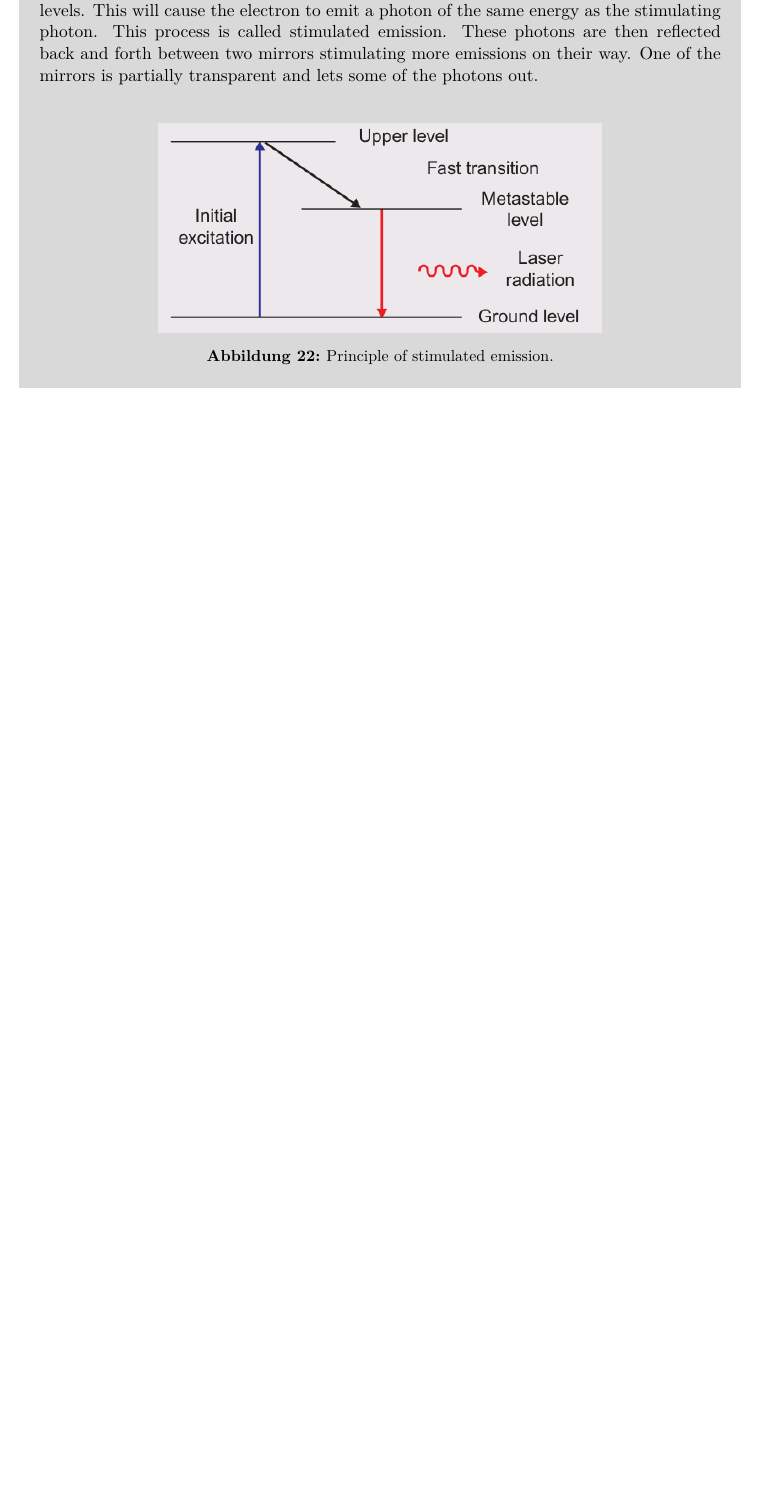
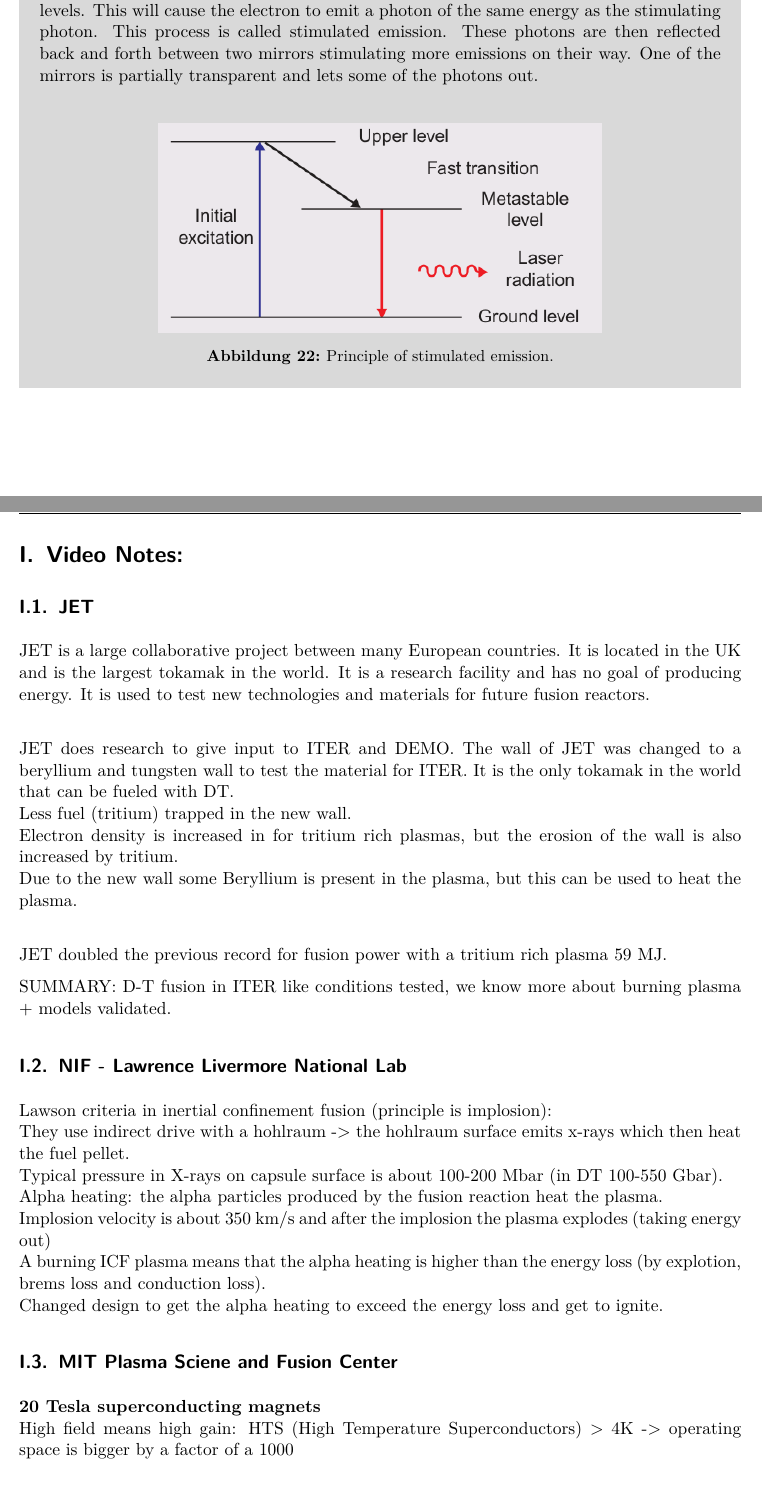
Before and after one commit to etschgi1/Fusion_VO, a LaTeX document (latex/fusion.tex, which reads latex/chapters/video_notes.tex): part of page 31 of 31 before the commit and two parts of pages 31 and 32 of 32 after it, the two joined at a grey line, cut so that both start at the same text, the shorter picture padded with empty space. The pictures show the PDF file latex/fusion.pdf that the author committed with the source.

Commit message:
video notes

```diff
--- /dev/null
+++ b/latex/chapters/video_notes.tex
@@ -0,0 +1,28 @@
+\section{Video Notes: }
+\subsection{JET}
+JET is a large collaborative project between many European countries. It is located in the UK and is the largest tokamak in the world. It is a research facility and has no goal of producing energy. It is used to test new technologies and materials for future fusion reactors.\\
+
+JET does research to give input to ITER and DEMO.
+The wall of JET was changed to a beryllium and tungsten wall to test the material for ITER. It is the only tokamak in the world that can be fueled with DT.\\
+Less fuel (tritium) trapped in the new wall. \\
+Electron density is increased in for tritium rich plasmas, but the erosion of the wall is also increased by tritium.\\
+Due to the new wall some Beryllium is present in the plasma, but this can be used to heat the plasma.\\
+
+JET doubled the previous record for fusion power with a tritium rich plasma 59 MJ.
+
+SUMMARY: D-T fusion in ITER like conditions tested, we know more about burning plasma + models validated.
+\subsection{NIF - Lawrence Livermore National Lab}
+Lawson criteria in inertial confinement fusion (principle is implosion):\\
+They use indirect drive with a hohlraum -> the hohlraum surface emits x-rays which then heat the fuel pellet.\\
+Typical pressure in X-rays on capsule surface is about 100-200 Mbar (in DT 100-550 Gbar).\\
+Alpha heating: the alpha particles produced by the fusion reaction heat the plasma.\\
+Implosion velocity is about 350 km/s and after the implosion the plasma explodes (taking energy out)\\
+A burning ICF plasma means that the alpha heating is higher than the energy loss (by explotion, brems loss and conduction loss).\\
+Changed design to get the alpha heating to exceed the energy loss and get to ignite.
+
+\subsection{MIT Plasma Sciene and Fusion Center}
+\textbf{20 Tesla superconducting magnets} \\
+High field means high gain:
+HTS (High Temperature Superconductors) > 4K -> operating space is bigger by a factor of a 1000\\
+Tested - simulated and then tested in the lab. Approximately double the field strength of current magnets.-> to build SPARC as a proof of concept.\\
+SPARC proofs that high field magnets are possible and that fusion reactors can run for about 10 seconds per pulse.
```
Also changed, not shown: latex/fusion.tex (+2 -0 lines), latex/fusion.pdf.
